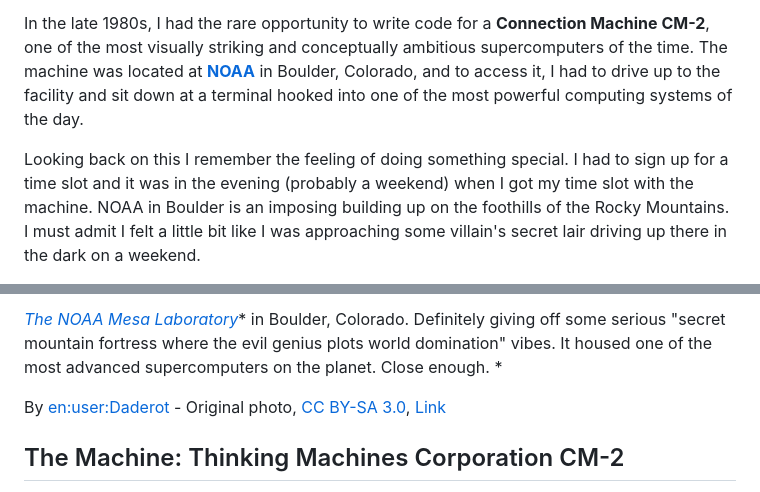
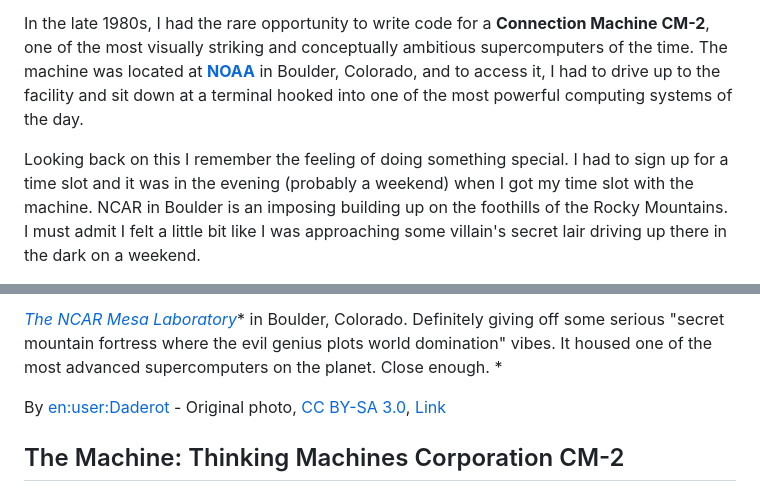
Before and after one commit to adamb/blog, a Markdown page: posts_src/thinking-machines-frame-buffer.md, 2 parts joined by grey strips. Drawn GitHub-style.

Commit message:
Update thinking-machines-frame-buffer.md
NCAR

```diff
--- a/posts_src/thinking-machines-frame-buffer.md
+++ b/posts_src/thinking-machines-frame-buffer.md
@@ -13,5 +13,5 @@ slug: thinking-machines-frame-buffer
 
 In the late 1980s, I had the rare opportunity to write code for a **Connection Machine CM-2**, one of the most visually striking and conceptually ambitious supercomputers of the time. The machine was located at [**NOAA**](https://www.noaa.gov/) in Boulder, Colorado, and to access it, I had to drive up to the facility and sit down at a terminal hooked into one of the most powerful computing systems of the day.
 
-Looking back on this I remember the feeling of doing something special.  I had to sign up for a time slot and it was in the evening (probably a weekend) when I got my time slot with the machine.  NOAA in Boulder is an imposing building up on the foothills of the Rocky Mountains.  I must admit I felt a little bit like I was approaching some villain's secret lair driving up there in the dark on a weekend.
+Looking back on this I remember the feeling of doing something special.  I had to sign up for a time slot and it was in the evening (probably a weekend) when I got my time slot with the machine.  NCAR in Boulder is an imposing building up on the foothills of the Rocky Mountains.  I must admit I felt a little bit like I was approaching some villain's secret lair driving up there in the dark on a weekend.
 
@@ -19,5 +19,5 @@ Looking back on this I remember the feeling of doing something special.  I had t
 
-[*The NOAA Mesa Laboratory*](https://en.wikipedia.org/wiki/Mesa_Laboratory)* in Boulder, Colorado. Definitely giving off some serious "secret mountain fortress where the evil genius plots world domination" vibes. It housed one of the most advanced supercomputers on the planet. Close enough. *
+[*The NCAR Mesa Laboratory*](https://en.wikipedia.org/wiki/Mesa_Laboratory)* in Boulder, Colorado. Definitely giving off some serious "secret mountain fortress where the evil genius plots world domination" vibes. It housed one of the most advanced supercomputers on the planet. Close enough. *
 
 
 By <a href="https://en.wikipedia.org/wiki/user:Daderot" class="extiw" title="en:user:Daderot">en:user:Daderot</a> - Original photo, <a href="http://creativecommons.org/licenses/by-sa/3.0/" title="Creative Commons Attribution-Share Alike 3.0">CC BY-SA 3.0</a>, <a href="https://commons.wikimedia.org/w/index.php?curid=628312">Link</a>
```
Also changed, not shown: other parts of posts_src/thinking-machines-frame-buffer.md (+1 -1 lines).
